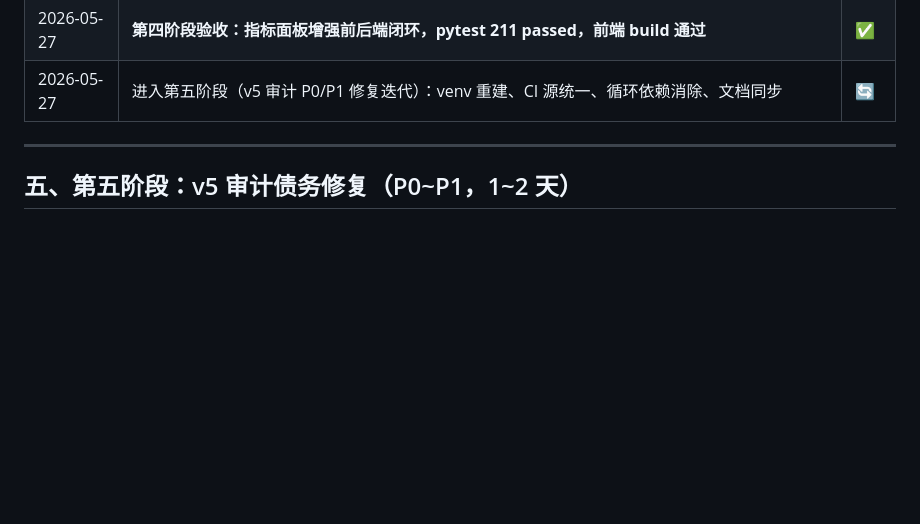
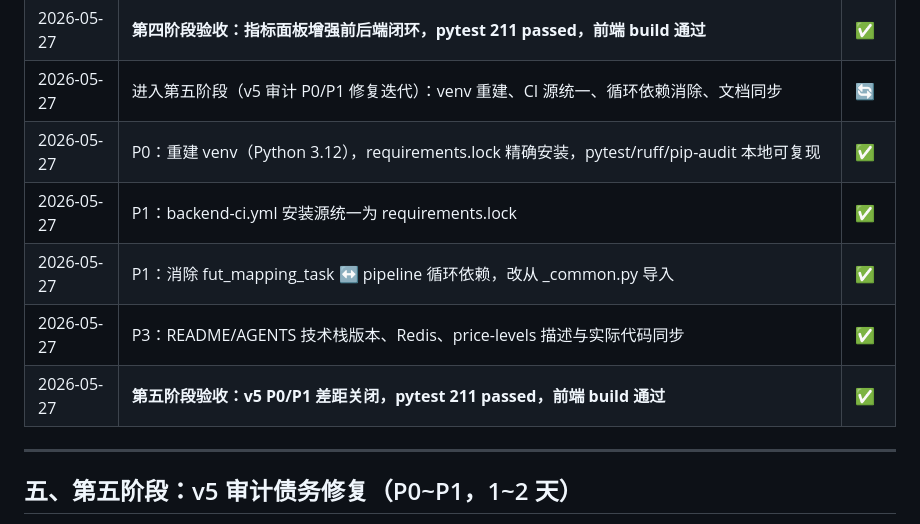
Before and after one commit to jwj911/project_rich_snowball, a Markdown page: BACKEND_ROADMAP_v1_20260525.md, the part around the change. GitHub-like rendering; blank space fills up the shorter version.

Commit message:
docs(roadmap): 标记第五阶段 P0/P1 修复验收完成

```diff
--- a/BACKEND_ROADMAP_v1_20260525.md
+++ b/BACKEND_ROADMAP_v1_20260525.md
@@ -128,6 +128,11 @@
 | 2026-05-27 | 前端：新增 /metrics 运营指标面板页面 + 统计卡片 + 趋势图 + Navbar 入口 | ✅ |
 | 2026-05-27 | **第四阶段验收：指标面板增强前后端闭环，pytest 211 passed，前端 build 通过** | ✅ |
 | 2026-05-27 | 进入第五阶段（v5 审计 P0/P1 修复迭代）：venv 重建、CI 源统一、循环依赖消除、文档同步 | 🔄 |
+| 2026-05-27 | P0：重建 venv（Python 3.12），requirements.lock 精确安装，pytest/ruff/pip-audit 本地可复现 | ✅ |
+| 2026-05-27 | P1：backend-ci.yml 安装源统一为 requirements.lock | ✅ |
+| 2026-05-27 | P1：消除 fut_mapping_task ↔ pipeline 循环依赖，改从 _common.py 导入 | ✅ |
+| 2026-05-27 | P3：README/AGENTS 技术栈版本、Redis、price-levels 描述与实际代码同步 | ✅ |
+| 2026-05-27 | **第五阶段验收：v5 P0/P1 差距关闭，pytest 211 passed，前端 build 通过** | ✅ |
 
 ---
 
```
